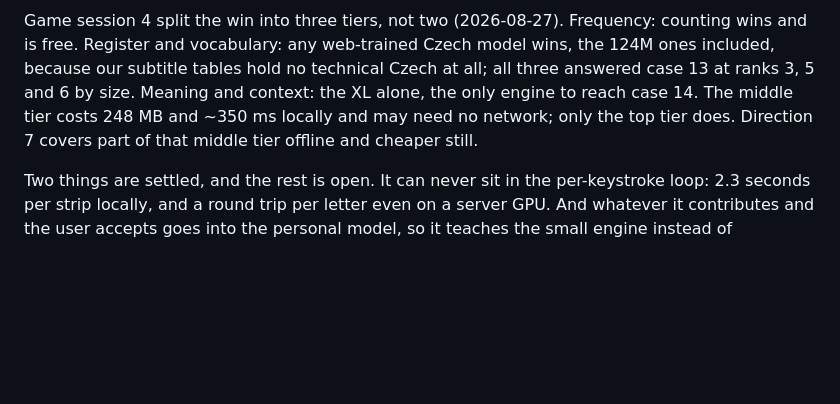
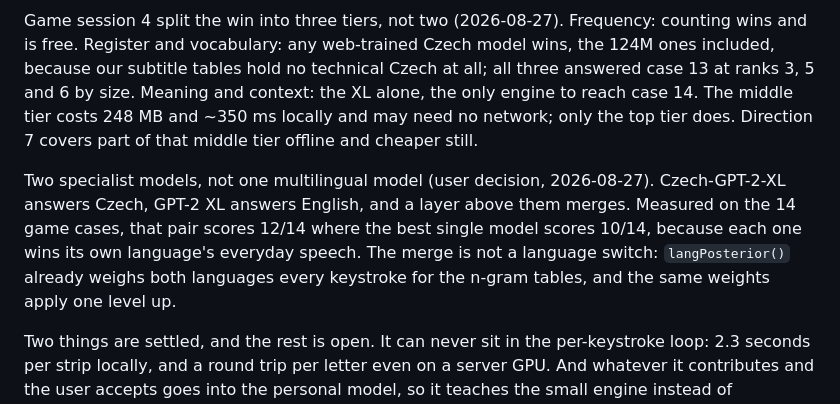
Before and after one commit to urza/phonekeeb, a Markdown page: prediction-roadmap.md, the part around the change. GitHub-like rendering; blank space fills up the shorter version.

```diff
--- a/prediction-roadmap.md
+++ b/prediction-roadmap.md
@@ -171,6 +171,14 @@ only engine to reach case 14. The middle tier costs 248 MB and ~350 ms
 locally and may need no network; only the top tier does. Direction 7
 covers part of that middle tier offline and cheaper still.
 
+Two specialist models, not one multilingual model (user decision,
+2026-08-27). Czech-GPT-2-XL answers Czech, GPT-2 XL answers English,
+and a layer above them merges. Measured on the 14 game cases, that pair
+scores 12/14 where the best single model scores 10/14, because each one
+wins its own language's everyday speech. The merge is not a language
+switch: `langPosterior()` already weighs both languages every keystroke
+for the n-gram tables, and the same weights apply one level up.
+
 Two things are settled, and the rest is open. It can never sit in the
 per-keystroke loop: 2.3 seconds per strip locally, and a round trip per
 letter even on a server GPU. And whatever it contributes and the user
```
Also changed, not shown: ideas.md (+22 -8 lines).
